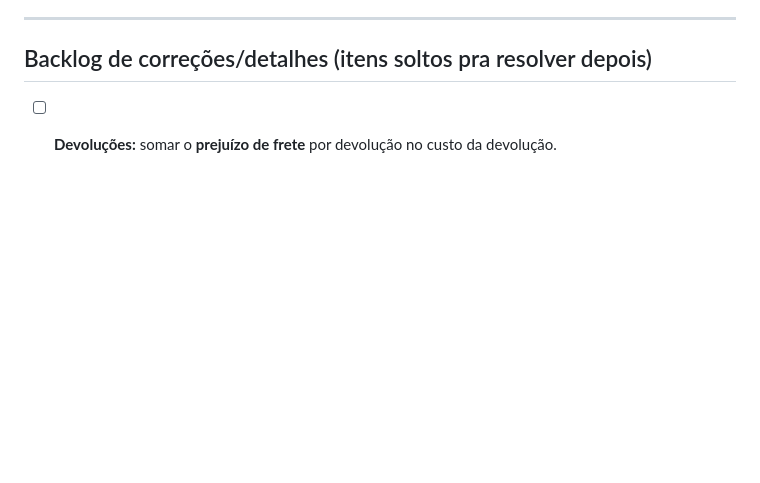
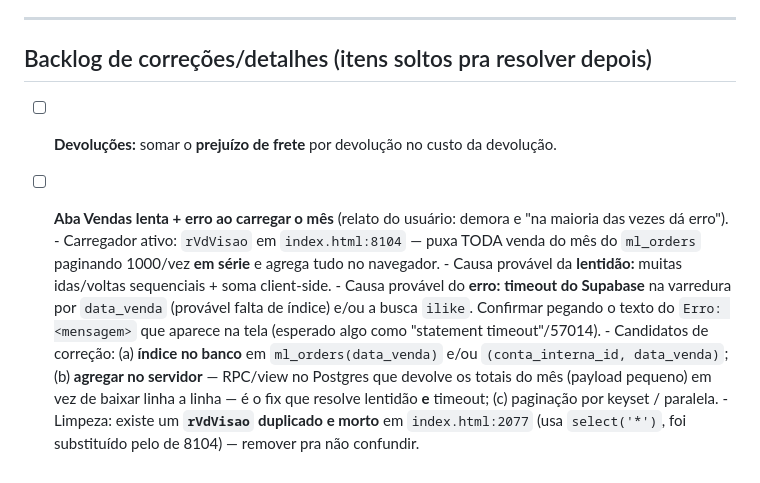
Before and after one commit to romulomota80-ai/new-vision-pro, a Markdown page: docs/roadmap.md, the part around the change. Rendered like a GitHub page; blank space fills up the shorter version.

Commit message:
docs: backlog - aba Vendas lenta/erro ao carregar mes (diagnostico + candidatos de fix)
Co-Authored-By: Claude Opus 4.8 <noreply@anthropic.com>
Claude-Session: https://claude.ai/code/session_01C46qQ1bKTrPko55TGBjdKg

```diff
--- a/docs/roadmap.md
+++ b/docs/roadmap.md
@@ -154,3 +154,17 @@ canal** (bot — hoje Telegram, futuro WhatsApp).
 ## Backlog de correções/detalhes (itens soltos pra resolver depois)
 
 - [ ] **Devoluções:** somar o **prejuízo de frete** por devolução no custo da devolução.
+- [ ] **Aba Vendas lenta + erro ao carregar o mês** (relato do usuário: demora e "na
+      maioria das vezes dá erro").
+      - Carregador ativo: `rVdVisao` em `index.html:8104` — puxa TODA venda do mês do
+        `ml_orders` paginando 1000/vez **em série** e agrega tudo no navegador.
+      - Causa provável da **lentidão:** muitas idas/voltas sequenciais + soma client-side.
+      - Causa provável do **erro:** **timeout do Supabase** na varredura por `data_venda`
+        (provável falta de índice) e/ou a busca `ilike`. Confirmar pegando o texto do
+        `Erro: <mensagem>` que aparece na tela (esperado algo como "statement timeout"/57014).
+      - Candidatos de correção: (a) **índice no banco** em `ml_orders(data_venda)` e/ou
+        `(conta_interna_id, data_venda)`; (b) **agregar no servidor** — RPC/view no Postgres
+        que devolve os totais do mês (payload pequeno) em vez de baixar linha a linha — é o
+        fix que resolve lentidão **e** timeout; (c) paginação por keyset / paralela.
+      - Limpeza: existe um **`rVdVisao` duplicado e morto** em `index.html:2077` (usa
+        `select('*')`, foi substituído pelo de 8104) — remover pra não confundir.
```
